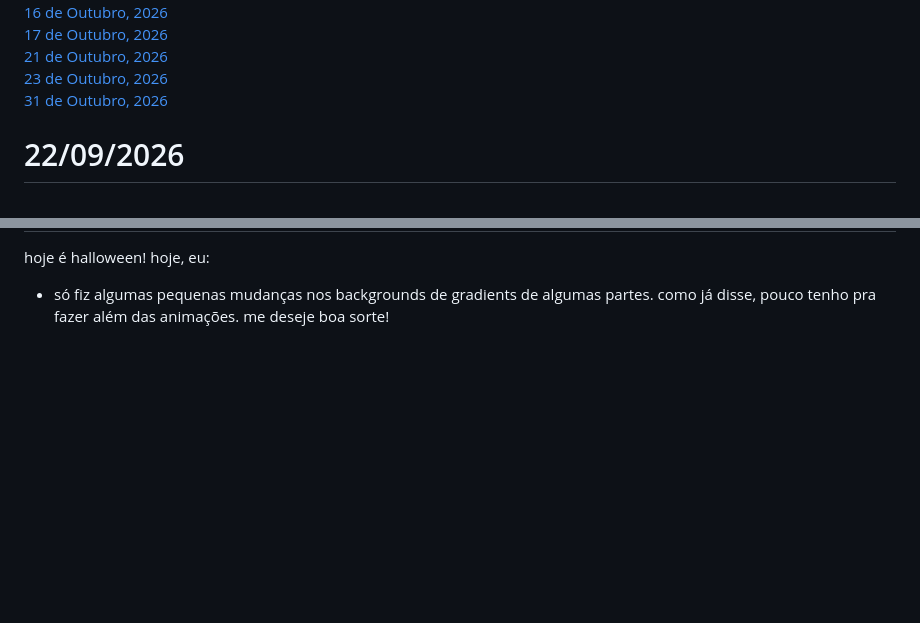
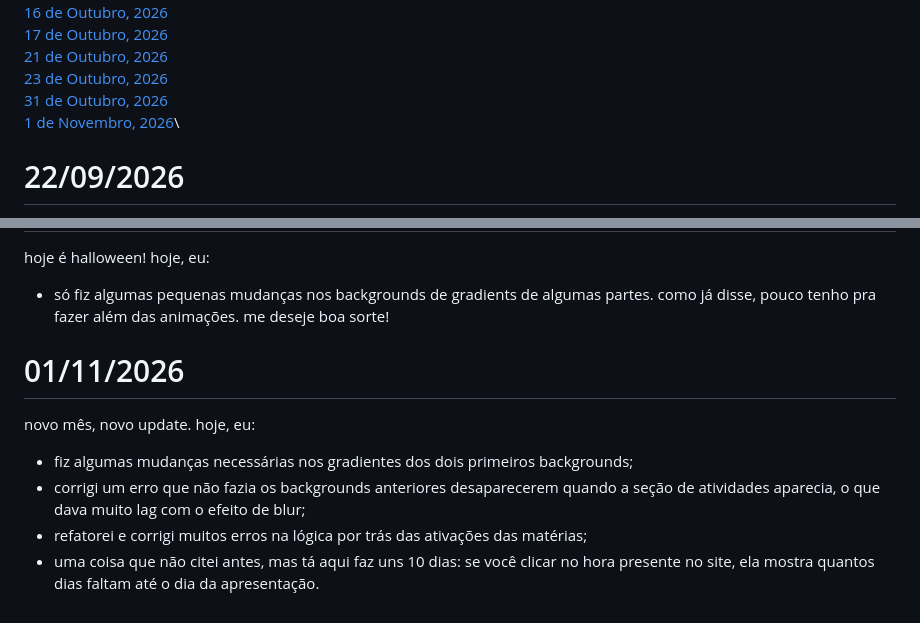
Before and after one commit to yusougluttonyif/PortfolioSesiSegundoAno, a Markdown page: README.md, 2 parts joined by grey strips. Rendered like a GitHub page; blank space fills up the shorter version.

```diff
--- a/README.md
+++ b/README.md
@@ -16,7 +16,8 @@ meu portfolio do segundo ano!
 [17 de Outubro, 2026](#17102026)\
 [21 de Outubro, 2026](#21102026)\
 [23 de Outubro, 2026](#23102026)\
-[31 de Outubro, 2026](#31102026)
+[31 de Outubro, 2026](#31102026)\
+[1 de Novembro, 2026](#01112026)\
 
 # <a>22/09/2026</a>
 o dia da publicação dessa repo. veja, eu ainda não terminei ainda - afinal, faltam uns 2 meses até o dia da apresentação. porem, como é de costume da minha sala, eu vou dar minha alma no portfolio por razão nenhuma.
@@ -132,3 +133,11 @@ hoje, eu:
   hoje, eu:
    - só fiz algumas pequenas mudanças nos backgrounds de gradients de algumas partes.
   como já disse, pouco tenho pra fazer além das animações. me deseje boa sorte!
+
+# <a>01/11/2026</a>
+novo mês, novo update.
+hoje, eu:
+- fiz algumas mudanças necessárias nos gradientes dos dois primeiros backgrounds;
+- corrigi um erro que não fazia os backgrounds anteriores desaparecerem quando a seção de atividades aparecia, o que dava muito lag com o efeito de blur;
+- refatorei e corrigi muitos erros na lógica por trás das ativações das matérias;
+- uma coisa que não citei antes, mas tá aqui faz uns 10 dias: se você clicar no hora presente no site, ela mostra quantos dias faltam até o dia da apresentação.
```
